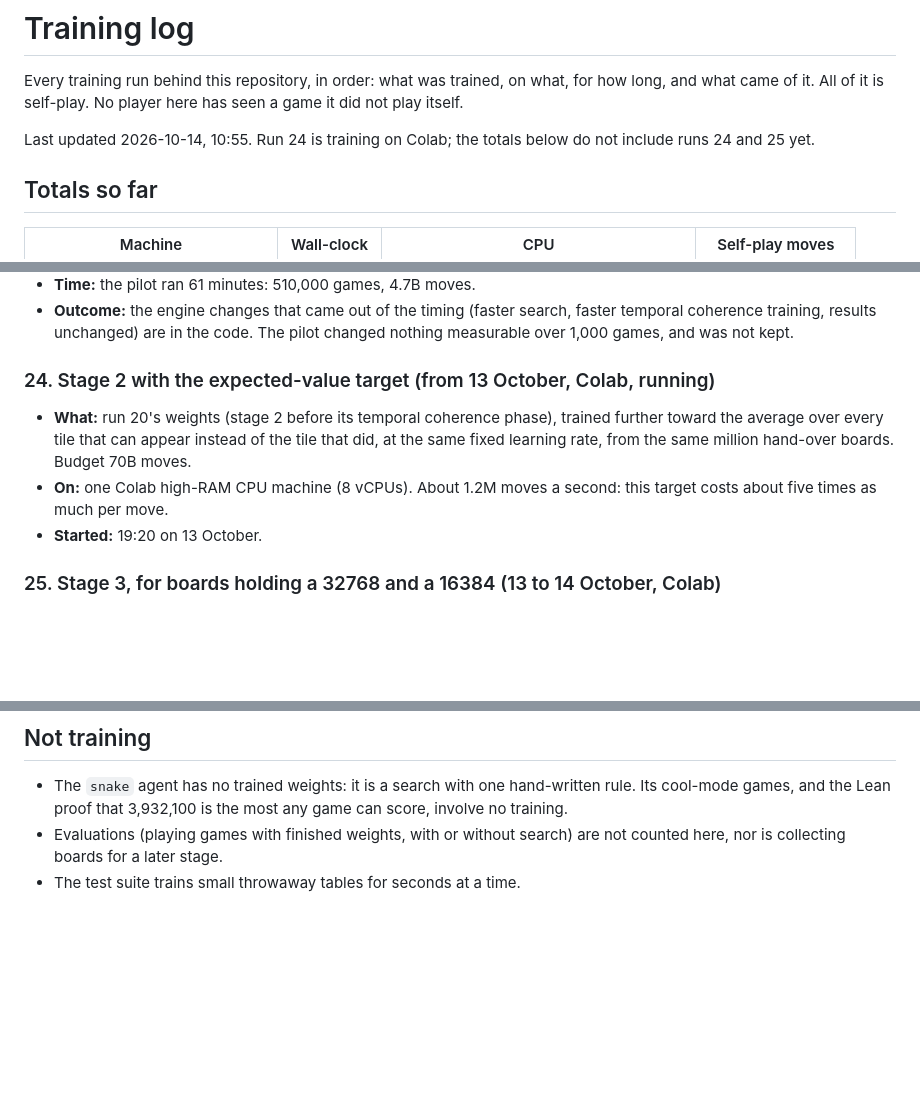
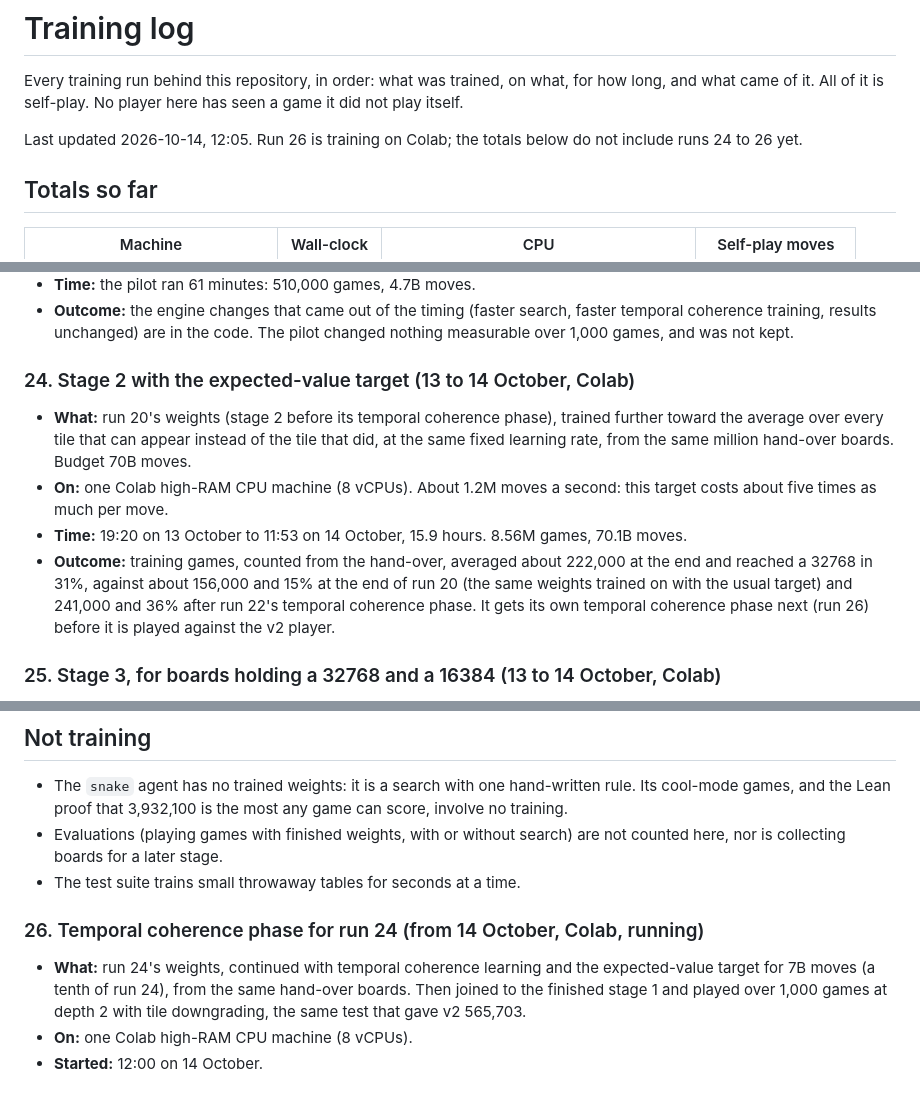
Before and after one commit to LoganBradley787/2048-rl, a Markdown page: docs/TRAINING_LOG.md, 3 parts joined by grey strips. GitHub-like rendering; blank space fills up the shorter version.

Commit message:
Training log: run 24 finished, run 26 started [skip ci]

```diff
--- a/docs/TRAINING_LOG.md
+++ b/docs/TRAINING_LOG.md
@@ -4,8 +4,8 @@ Every training run behind this repository, in order: what was trained, on what,
 for how long, and what came of it. All of it is self-play. No player here has
 seen a game it did not play itself.
 
-Last updated 2026-10-14, 10:55. Run 24 is training on Colab; the totals
-below do not include runs 24 and 25 yet.
+Last updated 2026-10-14, 12:05. Run 26 is training on Colab; the totals
+below do not include runs 24 to 26 yet.
 
 ## Totals so far
 
@@ -304,7 +304,7 @@ and Wu, 2022) and then pass it. Their recipe is in [TRAINING.md](TRAINING.md).
   faster temporal coherence training, results unchanged) are in the code. The
   pilot changed nothing measurable over 1,000 games, and was not kept.
 
-### 24. Stage 2 with the expected-value target (from 13 October, Colab, running)
+### 24. Stage 2 with the expected-value target (13 to 14 October, Colab)
 
 - **What:** run 20's weights (stage 2 before its temporal coherence phase),
   trained further toward the average over every tile that can appear instead
@@ -312,7 +312,14 @@ and Wu, 2022) and then pass it. Their recipe is in [TRAINING.md](TRAINING.md).
   hand-over boards. Budget 70B moves.
 - **On:** one Colab high-RAM CPU machine (8 vCPUs). About 1.2M moves a second:
   this target costs about five times as much per move.
-- **Started:** 19:20 on 13 October.
+- **Time:** 19:20 on 13 October to 11:53 on 14 October, 15.9 hours.
+  8.56M games, 70.1B moves.
+- **Outcome:** training games, counted from the hand-over, averaged about
+  222,000 at the end and reached a 32768 in 31%, against about 156,000 and
+  15% at the end of run 20 (the same weights trained on with the usual
+  target) and 241,000 and 36% after run 22's temporal coherence phase. It gets
+  its own temporal coherence phase next (run 26) before it is played against
+  the v2 player.
 
 ### 25. Stage 3, for boards holding a 32768 and a 16384 (13 to 14 October, Colab)
 
@@ -339,3 +346,12 @@ and Wu, 2022) and then pass it. Their recipe is in [TRAINING.md](TRAINING.md).
 - Evaluations (playing games with finished weights, with or without search)
   are not counted here, nor is collecting boards for a later stage.
 - The test suite trains small throwaway tables for seconds at a time.
+
+### 26. Temporal coherence phase for run 24 (from 14 October, Colab, running)
+
+- **What:** run 24's weights, continued with temporal coherence learning and
+  the expected-value target for 7B moves (a tenth of run 24), from the same
+  hand-over boards. Then joined to the finished stage 1 and played over 1,000
+  games at depth 2 with tile downgrading, the same test that gave v2 565,703.
+- **On:** one Colab high-RAM CPU machine (8 vCPUs).
+- **Started:** 12:00 on 14 October.
```
